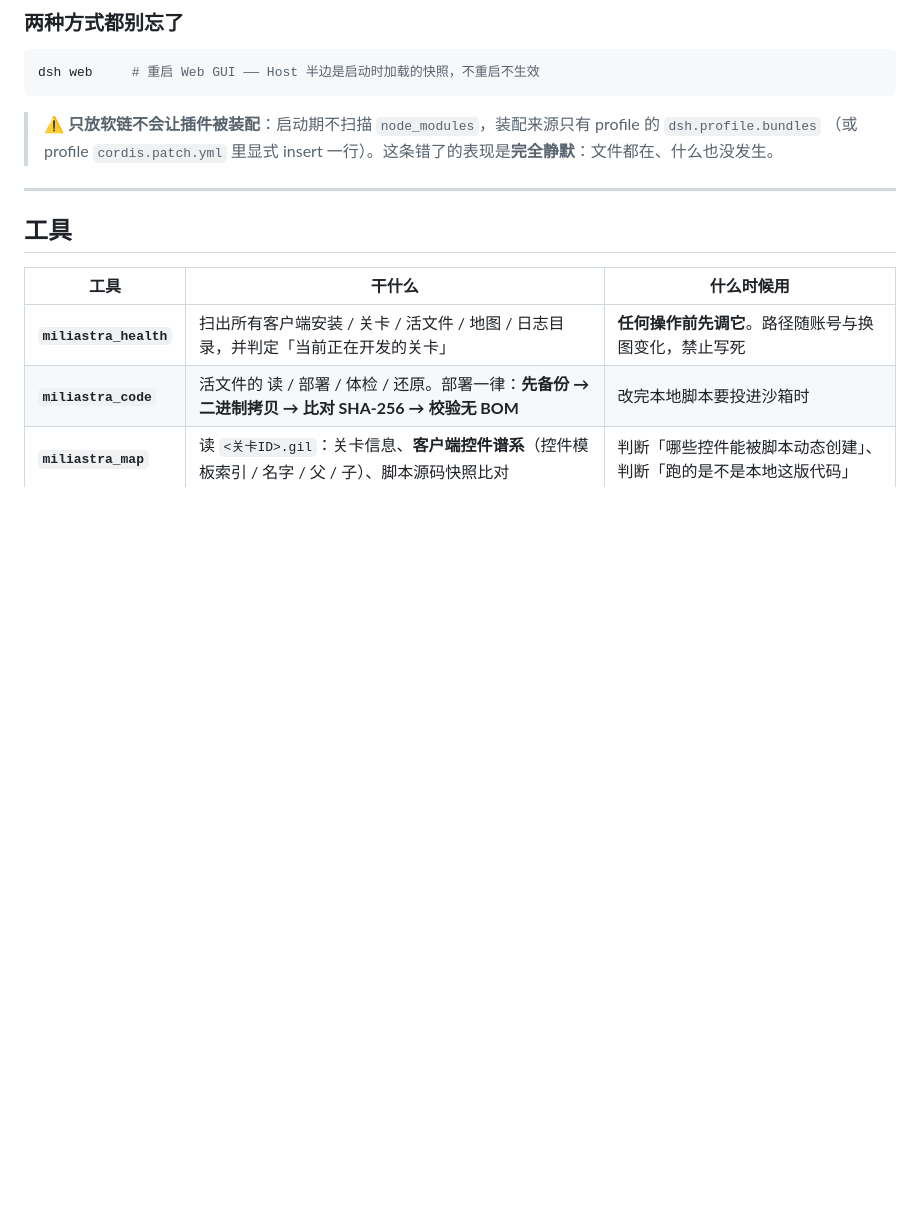
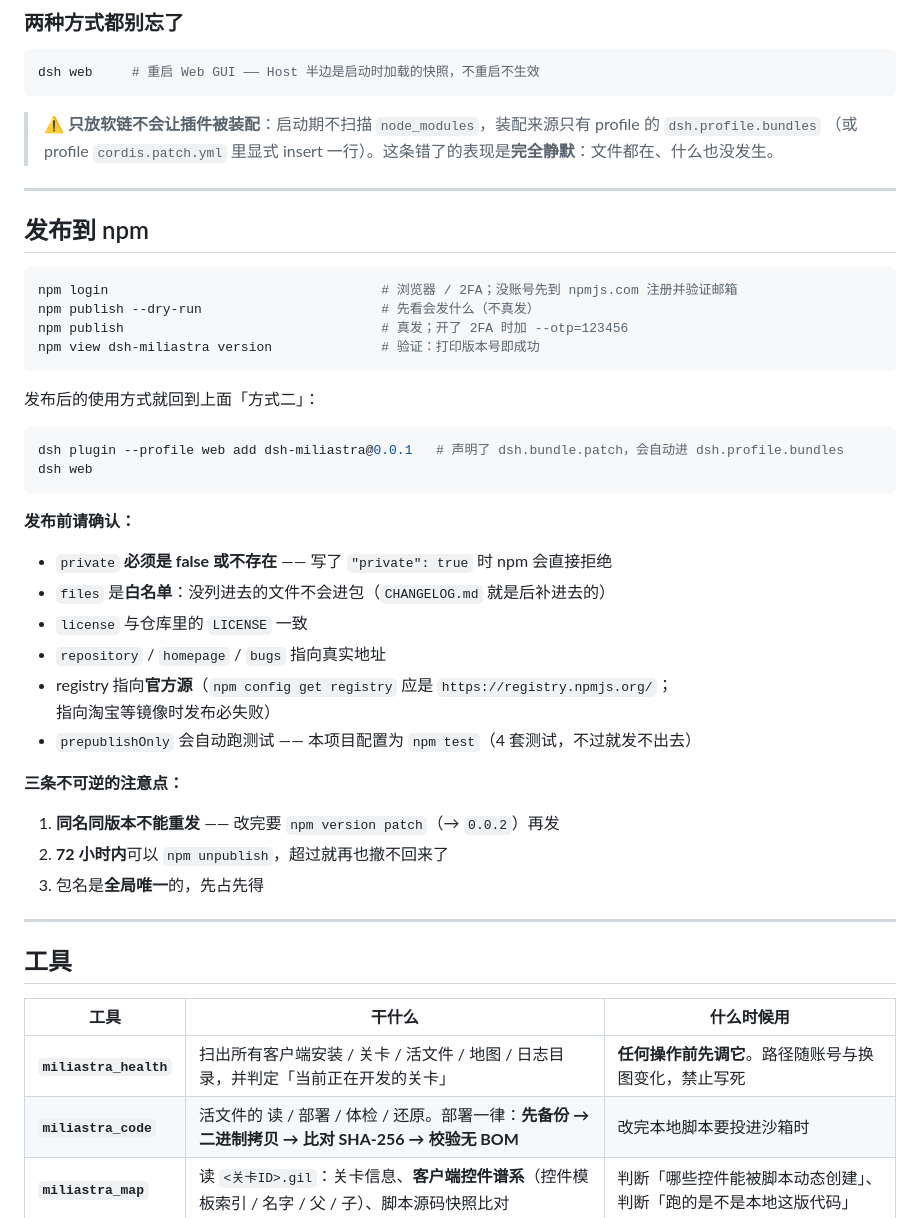
Before and after one commit to LoktLin/dsh-miliastra, a Markdown page: README.md, the part around the change. GitHub-like rendering; blank space fills up the shorter version.

Commit message:
docs: README 补「发布到 npm」流程与发布前检查清单（private/files/registry/prepublishOnly）

````diff
--- a/README.md
+++ b/README.md
@@ -61,6 +61,40 @@ dsh web     # 重启 Web GUI —— Host 半边是启动时加载的快照，不
 
 > ⚠️ **只放软链不会让插件被装配**：启动期不扫描 `node_modules`，装配来源只有 profile 的 `dsh.profile.bundles`
 > （或 profile `cordis.patch.yml` 里显式 insert 一行）。这条错了的表现是**完全静默**：文件都在、什么也没发生。
+
+---
+
+## 发布到 npm
+
+```powershell
+npm login                                   # 浏览器 / 2FA；没账号先到 npmjs.com 注册并验证邮箱
+npm publish --dry-run                       # 先看会发什么（不真发）
+npm publish                                 # 真发；开了 2FA 时加 --otp=123456
+npm view dsh-miliastra version              # 验证：打印版本号即成功
+```
+
+发布后的使用方式就回到上面「方式二」：
+
+```powershell
+dsh plugin --profile web add dsh-miliastra@0.0.1   # 声明了 dsh.bundle.patch，会自动进 dsh.profile.bundles
+dsh web
+```
+
+**发布前请确认：**
+
+- `private` **必须是 false 或不存在** —— 写了 `"private": true` 时 npm 会直接拒绝
+- `files` 是**白名单**：没列进去的文件不会进包（`CHANGELOG.md` 就是后补进去的）
+- `license` 与仓库里的 `LICENSE` 一致
+- `repository` / `homepage` / `bugs` 指向真实地址
+- registry 指向**官方源**（`npm config get registry` 应是 `https://registry.npmjs.org/`；
+  指向淘宝等镜像时发布必失败）
+- `prepublishOnly` 会自动跑测试 —— 本项目配置为 `npm test`（4 套测试，不过就发不出去）
+
+**三条不可逆的注意点：**
+
+1. **同名同版本不能重发** —— 改完要 `npm version patch`（→ `0.0.2`）再发
+2. **72 小时内**可以 `npm unpublish`，超过就再也撤不回来了
+3. 包名是**全局唯一**的，先占先得
 
 ---
 
````
